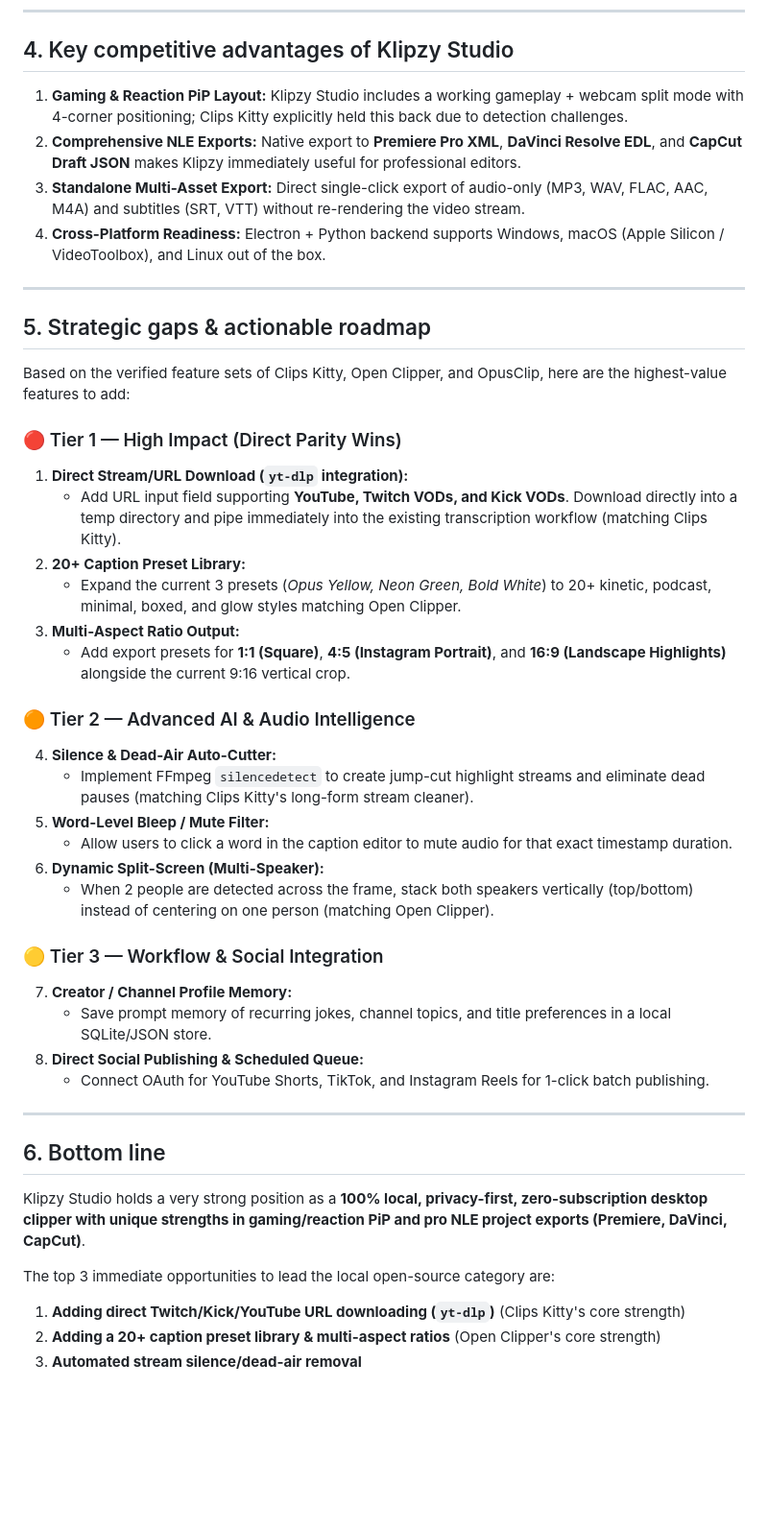
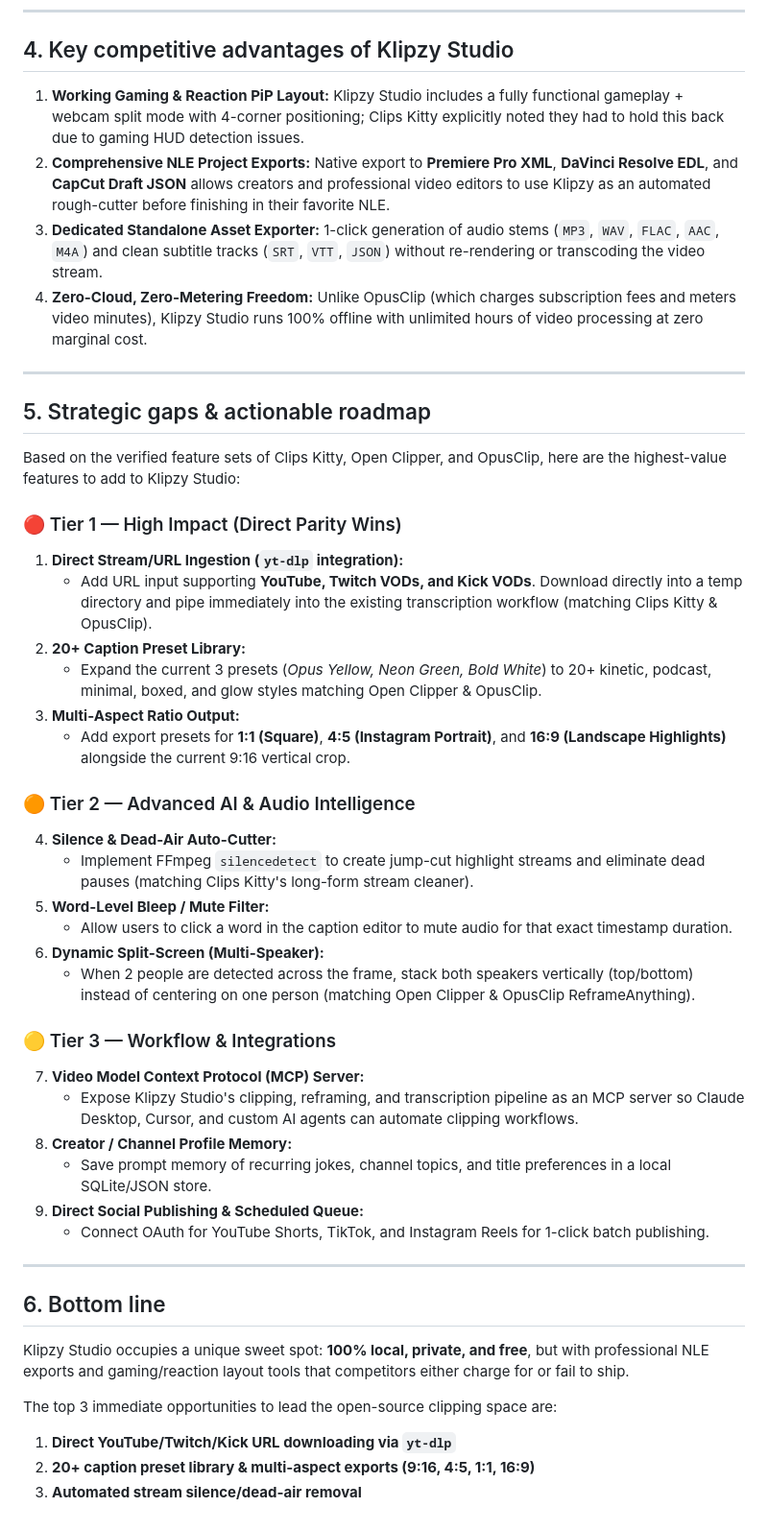
Before and after one commit to TechFreq/Klipzy-Studio, a Markdown page: AUDIT_COMPARISON.md, the part around one of its changes. Shown at 96% size. GitHub-like rendering; blank space fills up the shorter version.

Commit message:
Update comparison with 2026 OpusClip features: ClipAnything, Video MCP, and 12+ cloud sources

```diff
--- a/AUDIT_COMPARISON.md
+++ b/AUDIT_COMPARISON.md
@@ -87,22 +94,22 @@
 
 ## 4. Key competitive advantages of Klipzy Studio
 
-1. **Gaming & Reaction PiP Layout:** Klipzy Studio includes a working gameplay + webcam split mode with 4-corner positioning; Clips Kitty explicitly held this back due to detection challenges.
-2. **Comprehensive NLE Exports:** Native export to **Premiere Pro XML**, **DaVinci Resolve EDL**, and **CapCut Draft JSON** makes Klipzy immediately useful for professional editors.
-3. **Standalone Multi-Asset Export:** Direct single-click export of audio-only (MP3, WAV, FLAC, AAC, M4A) and subtitles (SRT, VTT) without re-rendering the video stream.
-4. **Cross-Platform Readiness:** Electron + Python backend supports Windows, macOS (Apple Silicon / VideoToolbox), and Linux out of the box.
+1. **Working Gaming & Reaction PiP Layout:** Klipzy Studio includes a fully functional gameplay + webcam split mode with 4-corner positioning; Clips Kitty explicitly noted they had to hold this back due to gaming HUD detection issues.
+2. **Comprehensive NLE Project Exports:** Native export to **Premiere Pro XML**, **DaVinci Resolve EDL**, and **CapCut Draft JSON** allows creators and professional video editors to use Klipzy as an automated rough-cutter before finishing in their favorite NLE.
+3. **Dedicated Standalone Asset Exporter:** 1-click generation of audio stems (`MP3`, `WAV`, `FLAC`, `AAC`, `M4A`) and clean subtitle tracks (`SRT`, `VTT`, `JSON`) without re-rendering or transcoding the video stream.
+4. **Zero-Cloud, Zero-Metering Freedom:** Unlike OpusClip (which charges subscription fees and meters video minutes), Klipzy Studio runs 100% offline with unlimited hours of video processing at zero marginal cost.
 
 ---
 
 ## 5. Strategic gaps & actionable roadmap
 
-Based on the verified feature sets of Clips Kitty, Open Clipper, and OpusClip, here are the highest-value features to add:
+Based on the verified feature sets of Clips Kitty, Open Clipper, and OpusClip, here are the highest-value features to add to Klipzy Studio:
 
 ### 🔴 Tier 1 — High Impact (Direct Parity Wins)
-1. **Direct Stream/URL Download (`yt-dlp` integration):**
-   - Add URL input field supporting **YouTube, Twitch VODs, and Kick VODs**. Download directly into a temp directory and pipe immediately into the existing transcription workflow (matching Clips Kitty).
+1. **Direct Stream/URL Ingestion (`yt-dlp` integration):**
+   - Add URL input supporting **YouTube, Twitch VODs, and Kick VODs**. Download directly into a temp directory and pipe immediately into the existing transcription workflow (matching Clips Kitty & OpusClip).
 2. **20+ Caption Preset Library:**
-   - Expand the current 3 presets (*Opus Yellow, Neon Green, Bold White*) to 20+ kinetic, podcast, minimal, boxed, and glow styles matching Open Clipper.
+   - Expand the current 3 presets (*Opus Yellow, Neon Green, Bold White*) to 20+ kinetic, podcast, minimal, boxed, and glow styles matching Open Clipper & OpusClip.
 3. **Multi-Aspect Ratio Output:**
    - Add export presets for **1:1 (Square)**, **4:5 (Instagram Portrait)**, and **16:9 (Landscape Highlights)** alongside the current 9:16 vertical crop.
 
@@ -112,21 +119,23 @@ Based on the verified feature sets of Clips Kitty, Open Clipper, and OpusClip, h
 5. **Word-Level Bleep / Mute Filter:**
    - Allow users to click a word in the caption editor to mute audio for that exact timestamp duration.
 6. **Dynamic Split-Screen (Multi-Speaker):**
-   - When 2 people are detected across the frame, stack both speakers vertically (top/bottom) instead of centering on one person (matching Open Clipper).
+   - When 2 people are detected across the frame, stack both speakers vertically (top/bottom) instead of centering on one person (matching Open Clipper & OpusClip ReframeAnything).
 
-### 🟡 Tier 3 — Workflow & Social Integration
-7. **Creator / Channel Profile Memory:**
+### 🟡 Tier 3 — Workflow & Integrations
+7. **Video Model Context Protocol (MCP) Server:**
+   - Expose Klipzy Studio's clipping, reframing, and transcription pipeline as an MCP server so Claude Desktop, Cursor, and custom AI agents can automate clipping workflows.
+8. **Creator / Channel Profile Memory:**
    - Save prompt memory of recurring jokes, channel topics, and title preferences in a local SQLite/JSON store.
-8. **Direct Social Publishing & Scheduled Queue:**
+9. **Direct Social Publishing & Scheduled Queue:**
    - Connect OAuth for YouTube Shorts, TikTok, and Instagram Reels for 1-click batch publishing.
 
 ---
 
 ## 6. Bottom line
 
-Klipzy Studio holds a very strong position as a **100% local, privacy-first, zero-subscription desktop clipper with unique strengths in gaming/reaction PiP and pro NLE project exports (Premiere, DaVinci, CapCut)**.
+Klipzy Studio occupies a unique sweet spot: **100% local, private, and free**, but with professional NLE exports and gaming/reaction layout tools that competitors either charge for or fail to ship.
 
-The top 3 immediate opportunities to lead the local open-source category are:
-1. **Adding direct Twitch/Kick/YouTube URL downloading (`yt-dlp`)** (Clips Kitty's core strength)
-2. **Adding a 20+ caption preset library & multi-aspect ratios** (Open Clipper's core strength)
+The top 3 immediate opportunities to lead the open-source clipping space are:
+1. **Direct YouTube/Twitch/Kick URL downloading via `yt-dlp`**
+2. **20+ caption preset library & multi-aspect exports (9:16, 4:5, 1:1, 16:9)**
 3. **Automated stream silence/dead-air removal**
```
Also changed, not shown: other parts of AUDIT_COMPARISON.md (+20 -13 lines).
